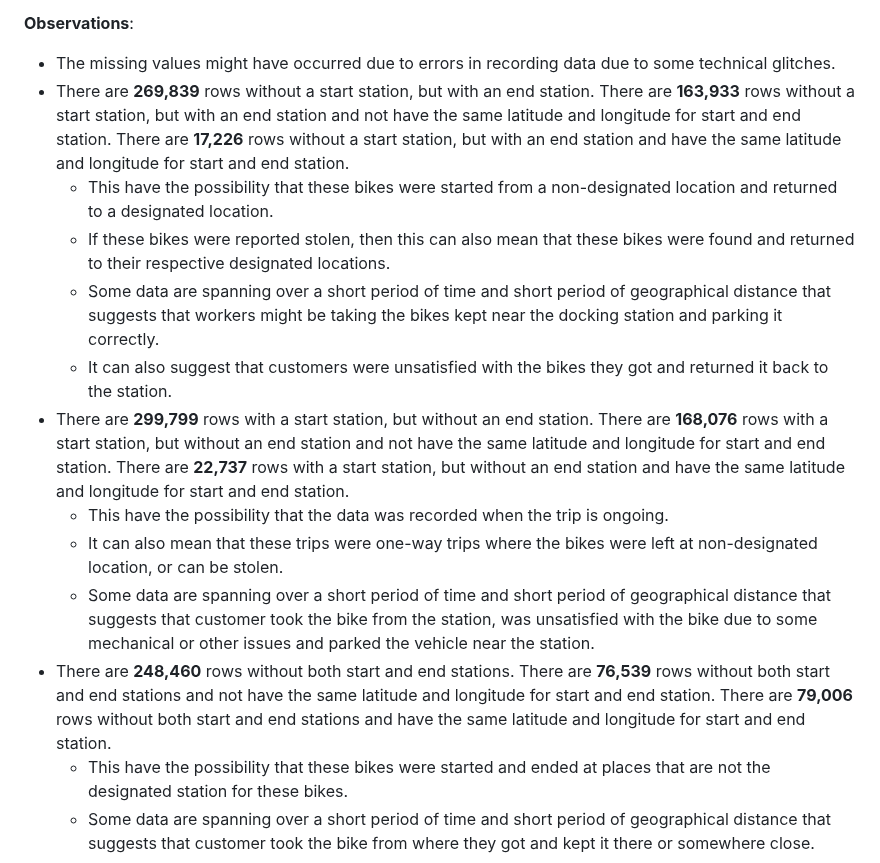
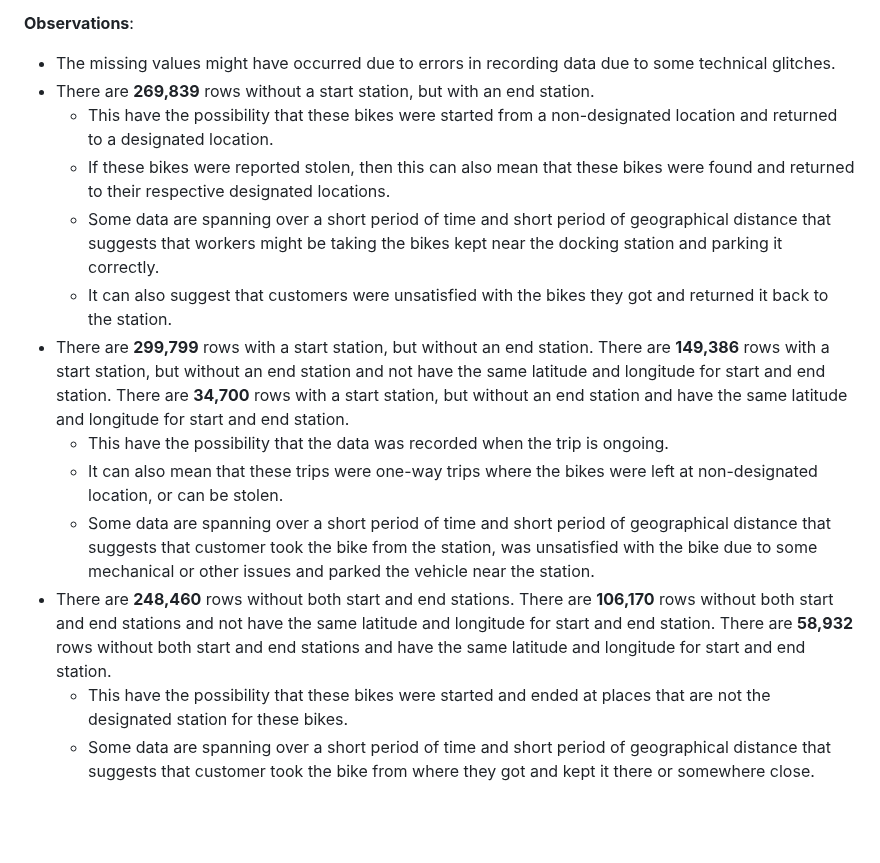
Before and after one commit to edwinrlambert/Cyclistic-Bike-Share-Analysis, a Markdown page: README.md, the part around one of its changes. GitHub-like rendering; blank space fills up the shorter version.

Commit message:
Updated the PREPARE Phase of the project

```diff
--- a/README.md
+++ b/README.md
@@ -176,16 +176,16 @@ After writing a SQL query to find missing value for each columns, here is what a
 
 **Observations**:
 - The missing values might have occurred due to errors in recording data due to some technical glitches.
-- There are **269,839** rows without a start station, but with an end station. There are **163,933** rows without a start station, but with an end station and not have the same latitude and longitude for start and end station. There are **17,226** rows without a start station, but with an end station and have the same latitude and longitude for start and end station.
+- There are **269,839** rows without a start station, but with an end station.
     - This have the possibility that these bikes were started from a non-designated location and returned to a designated location.
     - If these bikes were reported stolen, then this can also mean that these bikes were found and returned to their respective designated locations.
     - Some data are spanning over a short period of time and short period of geographical distance that suggests that workers might be taking the bikes kept near the docking station and parking it correctly.
     - It can also suggest that customers were unsatisfied with the bikes they got and returned it back to the station.
-- There are **299,799** rows with a start station, but without an end station. There are **168,076** rows with a start station, but without an end station and not have the same latitude and longitude for start and end station. There are **22,737** rows with a start station, but without an end station and have the same latitude and longitude for start and end station.
+- There are **299,799** rows with a start station, but without an end station. There are **149,386** rows with a start station, but without an end station and not have the same latitude and longitude for start and end station. There are **34,700** rows with a start station, but without an end station and have the same latitude and longitude for start and end station.
     - This have the possibility that the data was recorded when the trip is ongoing.
     - It can also mean that these trips were one-way trips where the bikes were left at non-designated location, or can be stolen.
     - Some data are spanning over a short period of time and short period of geographical distance that suggests that customer took the bike from the station, was unsatisfied with the bike due to some mechanical or other issues and parked the vehicle near the station.
-- There are **248,460** rows without both start and end stations. There are **76,539** rows without both start and end stations and not have the same latitude and longitude for start and end station. There are **79,006** rows without both start and end stations and have the same latitude and longitude for start and end station.
+- There are **248,460** rows without both start and end stations. There are **106,170** rows without both start and end stations and not have the same latitude and longitude for start and end station. There are **58,932** rows without both start and end stations and have the same latitude and longitude for start and end station.
     - This have the possibility that these bikes were started and ended at places that are not the designated station for these bikes.
     - Some data are spanning over a short period of time and short period of geographical distance that suggests that customer took the bike from where they got and kept it there or somewhere close.
 
```
Also changed, not shown: other parts of README.md (+2 -2 lines).
